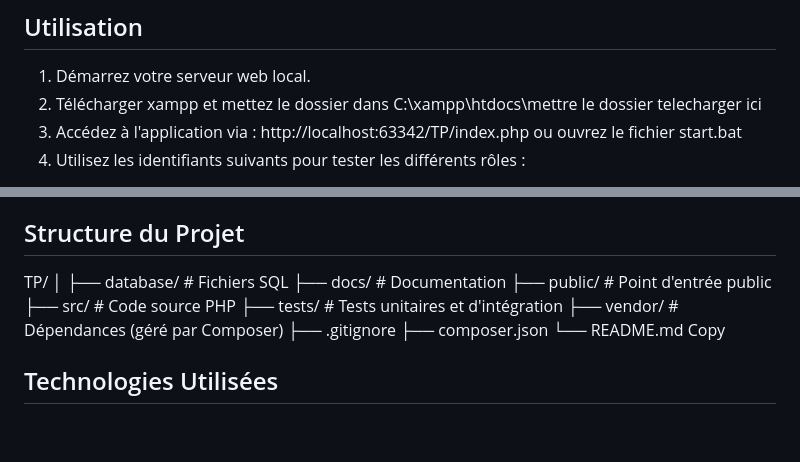
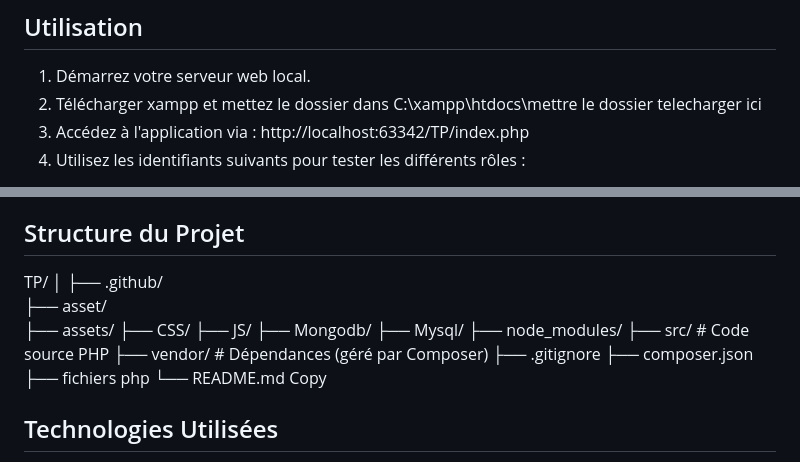
Before and after one commit to Kevbrnt/gamstore, a Markdown page: README.md, 2 parts joined by grey strips. GitHub-like rendering; blank space fills up the shorter version.

```diff
--- a/README.md
+++ b/README.md
@@ -52,7 +52,7 @@ Ccopy
 
 1. Démarrez votre serveur web local.
 2. Télécharger xampp et mettez le dossier dans C:\xampp\htdocs\mettre le dossier telecharger ici
-3. Accédez à l'application via : http://localhost:63342/TP/index.php ou ouvrez le fichier start.bat
+3. Accédez à l'application via : http://localhost:63342/TP/index.php
 4. Utilisez les identifiants suivants pour tester les différents rôles :
 - Client : username: Gamestore@Visiteur, password: Gamestore
 - Employé : username: Gamestore@Employés, password: Gamestore
@@ -82,14 +82,19 @@ Copy
 ## Structure du Projet
 TP/
 │
-├── database/          # Fichiers SQL
-├── docs/              # Documentation
-├── public/            # Point d'entrée public
+├── .github/
+├── asset/
+├── assets/
+├── CSS/
+├── JS/
+├── Mongodb/
+├── Mysql/
+├── node_modules/
 ├── src/               # Code source PHP
-├── tests/             # Tests unitaires et d'intégration
 ├── vendor/            # Dépendances (géré par Composer)
 ├── .gitignore
 ├── composer.json
+├── fichiers php
 └── README.md
 Copy
 ## Technologies Utilisées
```
